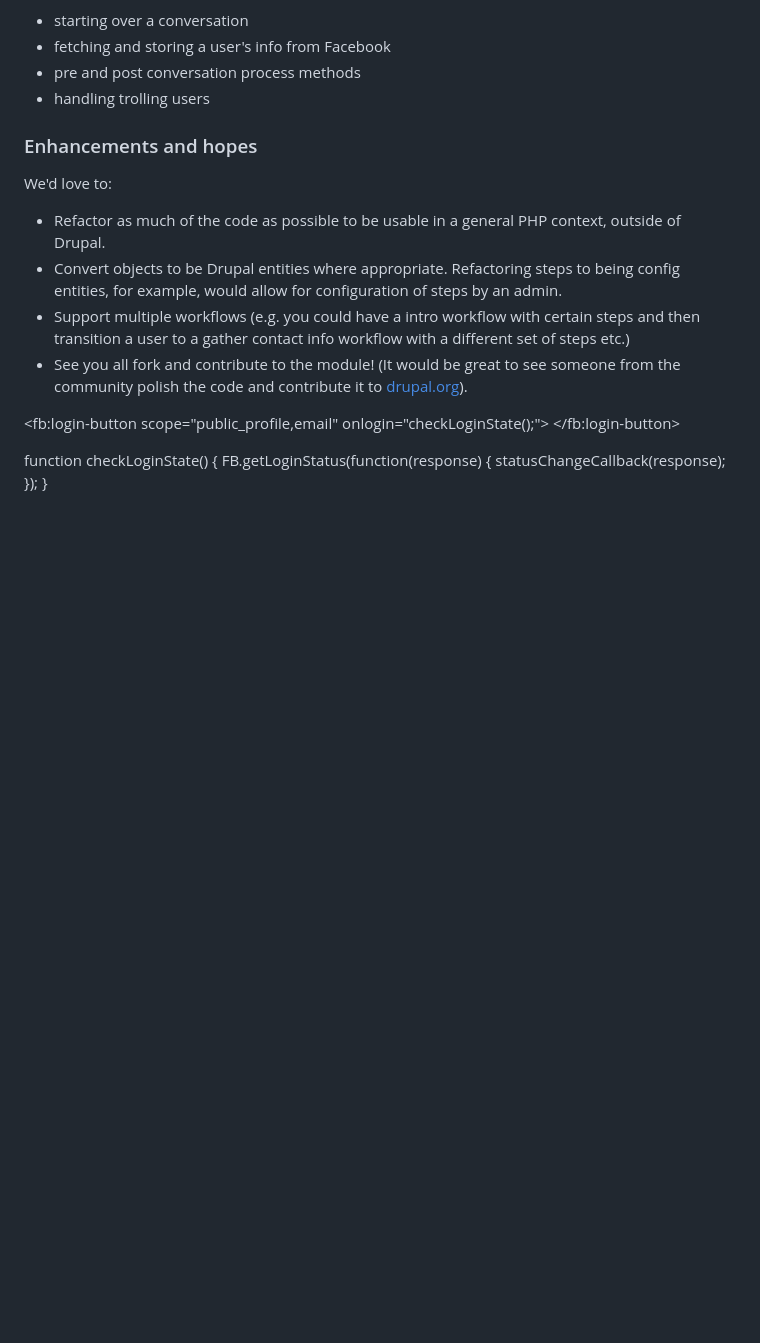
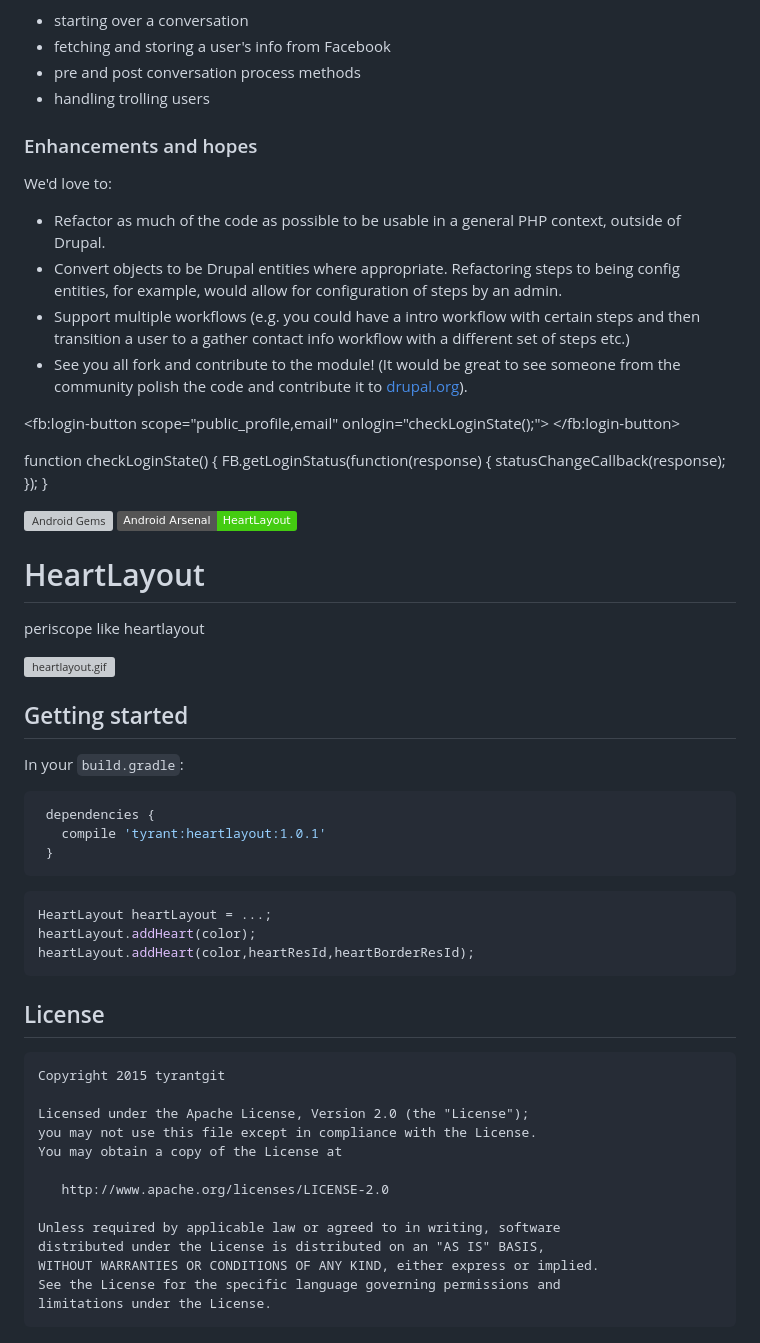
Before and after one commit to Miguelzamora13/fb_messenger_bot, a Markdown page: README.md, the part around the change. Rendered like a GitHub page; badges without logos; blank space fills up the shorter version; grey boxes are pictures that could not be loaded.

````diff
--- a/README.md
+++ b/README.md
@@ -191,3 +191,44 @@ function checkLoginState() {
 
 
 <div class="fb-like" data-href="https://miguelzamora13.github.io/fb_messenger_bot/" data-width="" data-layout="" data-action="" data-size="" data-share="true"></div>
+
+
+[![Android Gems](http://www.android-gems.com/badge/tyrantgit/HeartLayout.svg?branch=master)](http://www.android-gems.com/lib/tyrantgit/HeartLayout)
+[![Android Arsenal](https://img.shields.io/badge/Android%20Arsenal-HeartLayout-brightgreen.svg?style=flat)](http://android-arsenal.com/details/3/2558)
+
+# HeartLayout
+periscope like heartlayout
+
+![heartlayout.gif](assets/heartlayout.gif)
+
+## Getting started
+
+In your `build.gradle`:
+
+```gradle
+ dependencies {
+   compile 'tyrant:heartlayout:1.0.1'
+ }
+```
+
+```java
+HeartLayout heartLayout = ...;
+heartLayout.addHeart(color);
+heartLayout.addHeart(color,heartResId,heartBorderResId);
+```
+
+## License
+
+    Copyright 2015 tyrantgit
+
+    Licensed under the Apache License, Version 2.0 (the "License");
+    you may not use this file except in compliance with the License.
+    You may obtain a copy of the License at
+
+       http://www.apache.org/licenses/LICENSE-2.0
+
+    Unless required by applicable law or agreed to in writing, software
+    distributed under the License is distributed on an "AS IS" BASIS,
+    WITHOUT WARRANTIES OR CONDITIONS OF ANY KIND, either express or implied.
+    See the License for the specific language governing permissions and
+    limitations under the License.
````
